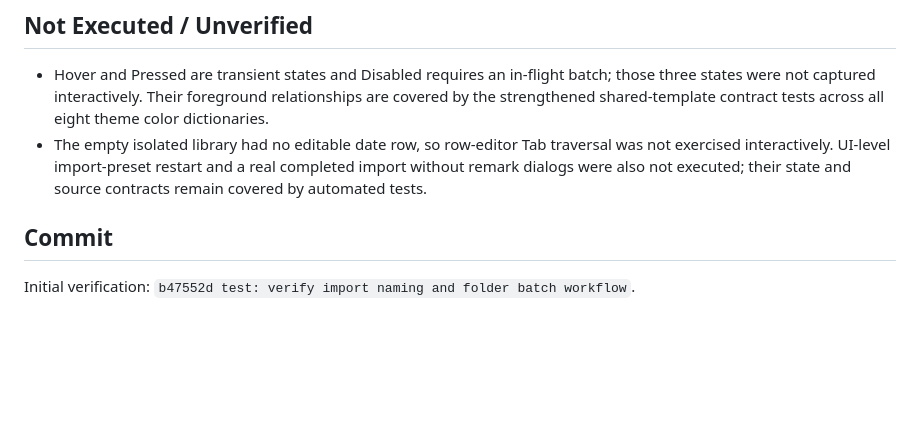
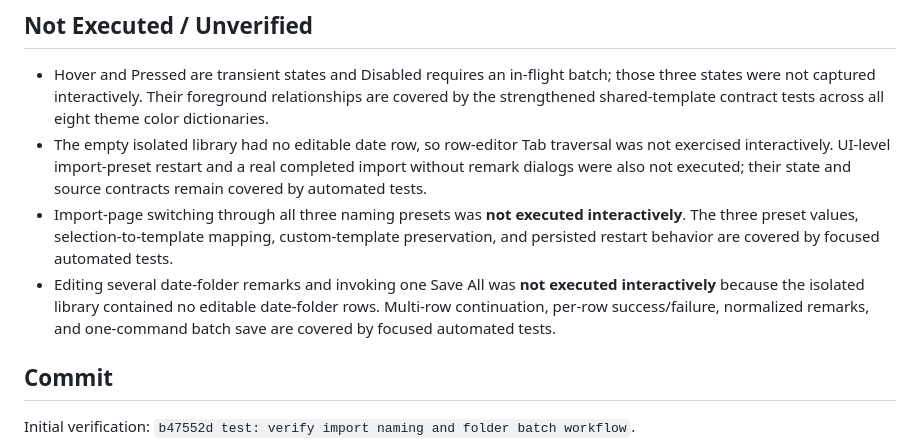
Before and after one commit to dedsecaydin/HanabePhotoManager, a Markdown page: .superpowers/sdd/task-5-report.md, the part around the change. Drawn GitHub-style; blank space fills up the shorter version.

Commit message:
docs: clarify remaining interactive checks

```diff
--- a/.superpowers/sdd/task-5-report.md
+++ b/.superpowers/sdd/task-5-report.md
@@ -50,6 +50,8 @@ Save All normal-state text was visually checked and remained readable in all eig
 
 - Hover and Pressed are transient states and Disabled requires an in-flight batch; those three states were not captured interactively. Their foreground relationships are covered by the strengthened shared-template contract tests across all eight theme color dictionaries.
 - The empty isolated library had no editable date row, so row-editor Tab traversal was not exercised interactively. UI-level import-preset restart and a real completed import without remark dialogs were also not executed; their state and source contracts remain covered by automated tests.
+- Import-page switching through all three naming presets was **not executed interactively**. The three preset values, selection-to-template mapping, custom-template preservation, and persisted restart behavior are covered by focused automated tests.
+- Editing several date-folder remarks and invoking one Save All was **not executed interactively** because the isolated library contained no editable date-folder rows. Multi-row continuation, per-row success/failure, normalized remarks, and one-command batch save are covered by focused automated tests.
 
 ## Commit
 
```
Also changed, not shown: docs/agent-change-log.md (+1 -1 lines).
